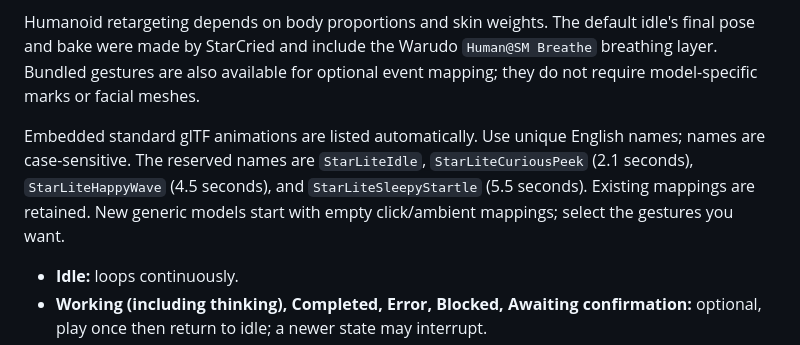
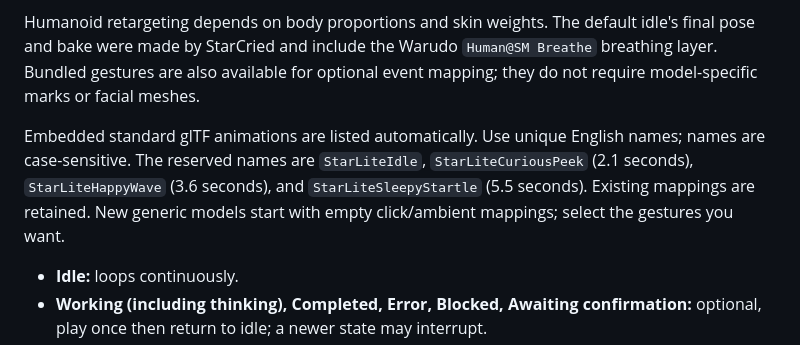
Before and after one commit to StarCried/starlite-dsh, a Markdown page: docs/model-import.en.md, the part around the change. Drawn GitHub-style.

Commit message:
docs(desktop): update built-in wave duration

```diff
--- a/docs/model-import.en.md
+++ b/docs/model-import.en.md
@@ -45,7 +45,7 @@ Models without animation can be imported. The bundled `StarLiteIdle` supplies a
 
 Humanoid retargeting depends on body proportions and skin weights. The default idle's final pose and bake were made by StarCried and include the Warudo `Human@SM Breathe` breathing layer. Bundled gestures are also available for optional event mapping; they do not require model-specific marks or facial meshes.
 
-Embedded standard glTF animations are listed automatically. Use unique English names; names are case-sensitive. The reserved names are `StarLiteIdle`, `StarLiteCuriousPeek` (2.1 seconds), `StarLiteHappyWave` (4.5 seconds), and `StarLiteSleepyStartle` (5.5 seconds). Existing mappings are retained. New generic models start with empty click/ambient mappings; select the gestures you want.
+Embedded standard glTF animations are listed automatically. Use unique English names; names are case-sensitive. The reserved names are `StarLiteIdle`, `StarLiteCuriousPeek` (2.1 seconds), `StarLiteHappyWave` (3.6 seconds), and `StarLiteSleepyStartle` (5.5 seconds). Existing mappings are retained. New generic models start with empty click/ambient mappings; select the gestures you want.
 
 - **Idle:** loops continuously.
 - **Working (including thinking), Completed, Error, Blocked, Awaiting confirmation:** optional, play once then return to idle; a newer state may interrupt.
```
Also changed, not shown: docs/model-import.md (+1 -1 lines), 1 other file.
